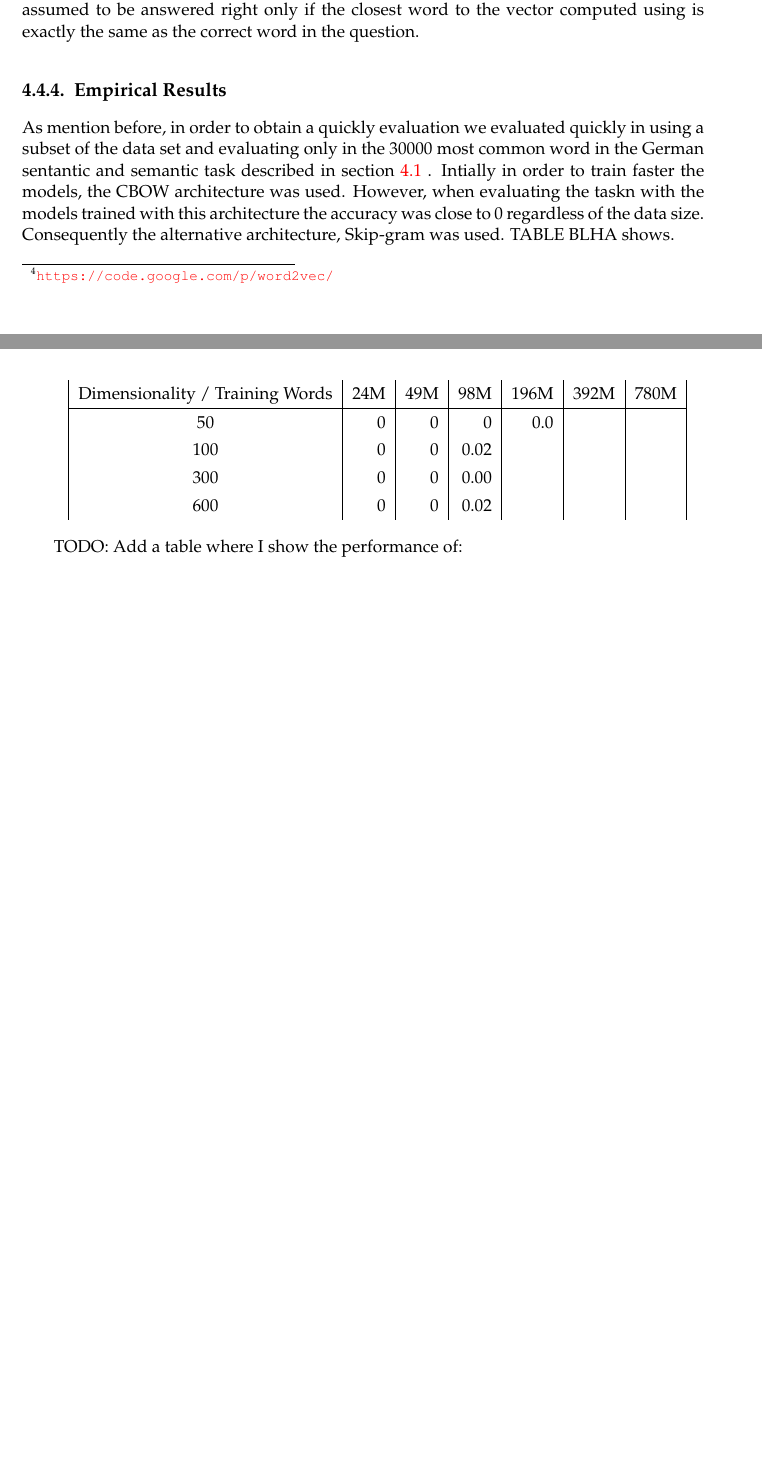
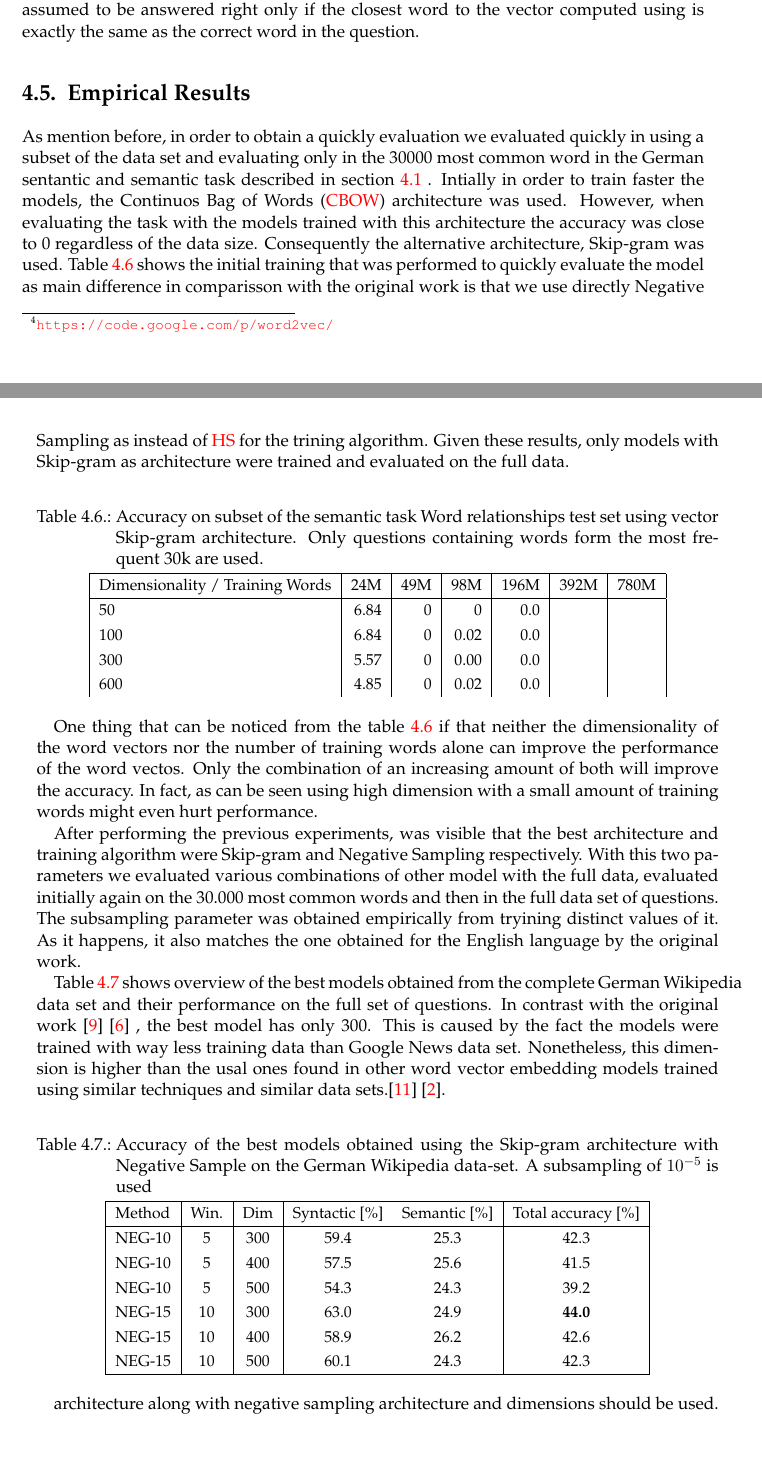
Before and after one commit to mfcabrera/msc_thesis_document, a LaTeX thesis (latex/main.tex, which reads latex/chapters/GermanWord2Vec.tex): two parts of pages 33 and 34 of 41 before the commit and two parts of pages 33 and 34 of 43 after it, joined at a grey line, cut so that both start at the same text, the shorter picture padded with empty space. Compiled offline with pdfLaTeX; a LaTeX package or settings file that is missing is left out; an older LaTeX class or package is replaced by its successor.

Commit message:
Added more content to the German Word2Vec, acronyms and sources.

```diff
--- a/latex/chapters/GermanWord2Vec.tex
+++ b/latex/chapters/GermanWord2Vec.tex
@@ -636,36 +639,103 @@ mantic, syntactic). A question is then assumed to be answered right  only if the
 vector computed using  is exactly the same as the correct word in the
 question.
 
-\subsection{Empirical Results}
+\section{Empirical Results}
 \label{sec:sub_empirical_results}
 
 As mention before, in order to obtain a quickly evaluation we evaluated
 quickly in using a subset of the data set and  evaluating only in the 30000
 most common word in the German sentantic and semantic task described in
 section \ref{sec:task_description} . Intially in order to train faster the
-models, the CBOW architecture was used. However,  when evaluating the taskn
+models, the \ac{CBOW} architecture was used. However,  when evaluating the task
 with the models trained with this architecture the  accuracy was close to 0
 regardless of the data size. Consequently the alternative architecture,
-Skip-gram was used.  TABLE BLHA shows.
+Skip-gram was used.  Table  \ref{tab:initial_w2v_training}  shows the initial
+training that was performed to quickly evaluate the model as main difference
+in comparisson with the original work is that we use directly Negative
+Sampling as instead of \ac{HS} for the trining algorithm.  Given these  results, only models with Skip-gram as architecture were
+trained and evaluated on the full data.
+
+\begin{table}[h]
+\centering
+\caption{Accuracy on subset of the semantic task Word relationships test set using
+vector Skip-gram architecture. Only questions containing words form the most
+ frequent 30k are used.}
+\label{tab:initial_w2v_training}
 
 
-\begin{center}
-\begin{tabular}{|c|r|r|r|r|l|l|}
- Dimensionality / Training Words  &  24M  &  49M  &   98M  &  196M  &  392M  &  780M  \\
+
+\small
+\begin{tabular}{|l|r|r|r|r|l|l|}
 \hline
-                              50  &    0  &    0  &     0  &   0.0  &        &        \\
-                             100  &    0  &    0  &  0.02  &        &        &        \\
-                             300  &    0  &    0  &  0.00  &        &        &        \\
-                             600  &    0  &    0  &  0.02  &        &        &        \\
+ Dimensionality / Training Words  &   24M  &  49M  &   98M  &  196M  &  392M  &  780M  \\
+\hline
+                              50  &  6.84  &    0  &     0  &   0.0  &        &        \\
+                             100  &  6.84  &    0  &  0.02  &   0.0  &        &        \\
+                             300  &  5.57  &    0  &  0.00  &   0.0  &        &        \\
+                             600  &  4.85  &    0  &  0.02  &   0.0  &        &        \\
 \end{tabular}
-\end{center}
+\end{table}
+
+One thing that can be noticed from the table \ref{tab:initial_w2v_training}
+if that neither the dimensionality of the word vectors nor the number of
+training words alone can improve the performance of the word vectos. Only the
+combination of an increasing amount of both will improve the accuracy. In
+fact, as can be seen using high dimension with a small amount of training
+words might even hurt performance.
+
+After performing the previous experiments, was visible that the best
+architecture and training algorithm were Skip-gram and Negative Sampling
+respectively. With this two parameters we evaluated various combinations of
+other model with the full data, evaluated initially again on the 30.000 most
+common words  and then in the full data set of questions. The subsampling
+parameter was obtained empirically from tryining distinct values of it. As it
+happens, it also matches the one obtained for the English language by the original work.
+
+Table \ref{tab:main_results} shows  overview of the best models obtained from
+the complete German Wikipedia data set  and their performance on the full set
+of questions. In contrast with the original work
+\cite{MikolovSCCD13} \cite{DBLP:journals/corr/abs-1301-3781} , the best model
+has only 300. This is caused by the fact the models were trained with way
+less training data than Google News data set. Nonetheless, this dimension is
+higher than the usal ones found in other word vector embedding models
+trained using similar techniques and similar data
+sets.\cite{Turian:2010:WRS:1858681.1858721} \cite{DBLP:journals/corr/abs-1103-0398}.
+
+\begin{table}[h]
+\centering
+\small
+\caption{Accuracy of the best models obtained using the Skip-gram
+  architecture with Negative Sample on the German Wikipedia data-set. A
+  subsampling of $10^{-5}$ is used}
+\label{tab:main_results}
 
 
-TODO: Add a table where I show the performance of:
-%% Accuracy on subset of the semantic task Word relationships test set uysing
-%% vector CBWO architecture. Only questions containing words form the most
-%% frequent 30k are used.
 
+\begin{tabular}{|l|c|c|cc|c|}
+\hline
+Method  &  Win.  &  Dim   &  Syntactic [\%] & Semantic
+[\%] &  Total accuracy [\%]  \\
+\hline
+
+NEG-10  &   5  &  300  &  59.4  &  25.3  &  42.3  \\
+ NEG-10  &   5  &  400  &  57.5  &  25.6  &  41.5  \\
+ NEG-10  &   5  &  500  &  54.3  &  24.3  &  39.2  \\
+ NEG-15  &  10  &  300  &  63.0  &  24.9  &  \textbf{44.0}  \\
+ NEG-15  &  10  &  400  &  58.9  &  26.2  &  42.6  \\
+ NEG-15  &  10  &  500  &  60.1  &  24.3  &  42.3  \\
+\hline
+\end{tabular}
+
+
+\end{table}
+
+
+
+
+
+
+architecture along with negative sampling
+architecture and dimensions should be used.
 
 TODO:  Add a table where:
 Comparisson of the two architectures using models trained on the same data,
```
Also changed, not shown: latex/bibliography/literature.bib (+15 -0 lines), latex/components/acronyms.tex (+1 -0 lines), latex/chapters/GermanWord2Vec.tex (32 more changed lines).
